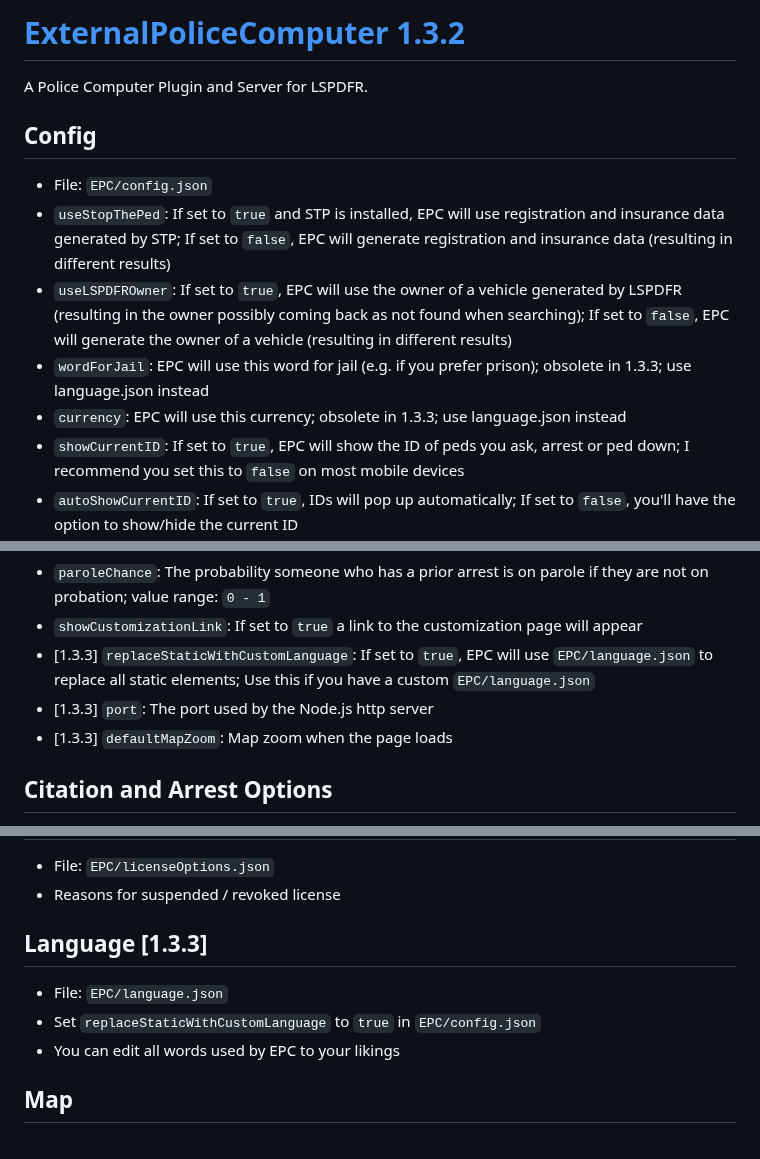
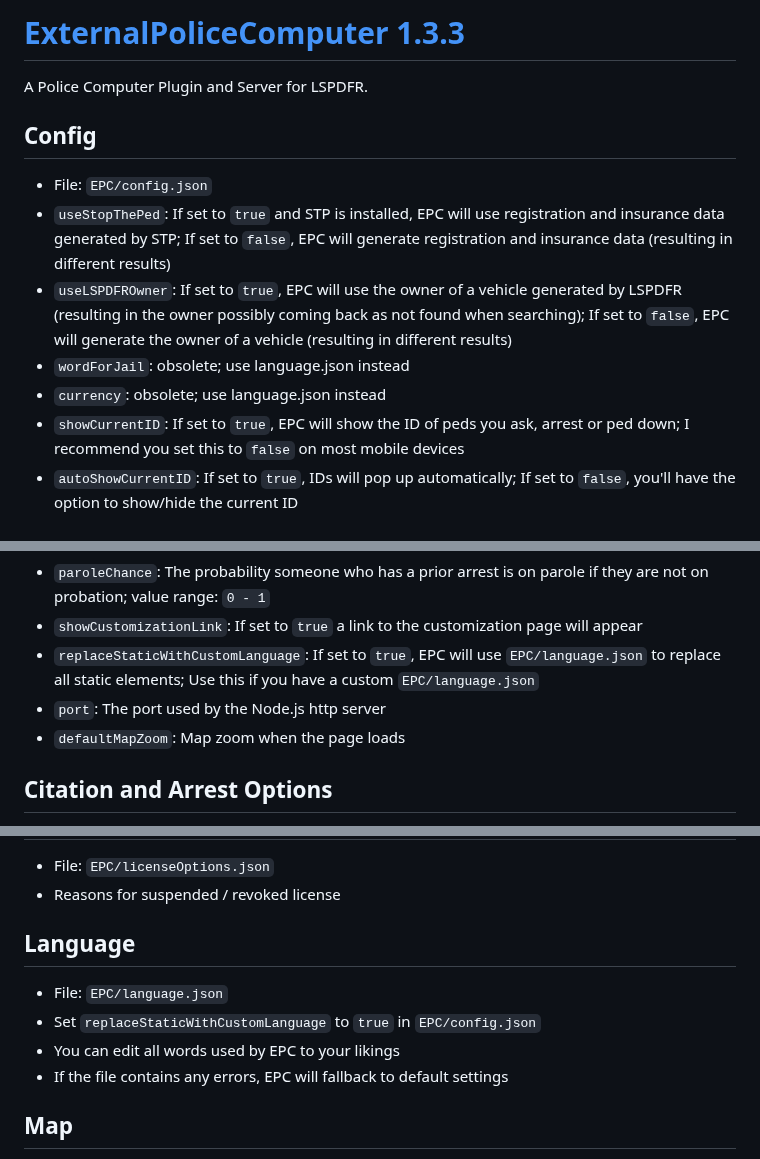
Before and after one commit to jullevistrunz/ExternalPoliceComputer, a Markdown page: README.md, 3 parts joined by grey strips. GitHub-like rendering.

Commit message:
update README to 1.3.3

```diff
--- a/README.md
+++ b/README.md
@@ -1,4 +1,4 @@
-# [ExternalPoliceComputer 1.3.2](https://www.lcpdfr.com/downloads/gta5mods/scripts/45400-externalpolicecomputer/)
+# [ExternalPoliceComputer 1.3.3](https://www.lcpdfr.com/downloads/gta5mods/scripts/45400-externalpolicecomputer/)
 
 A Police Computer Plugin and Server for LSPDFR.
 
@@ -7,8 +7,8 @@ A Police Computer Plugin and Server for LSPDFR.
 - File: `EPC/config.json`
 - `useStopThePed`: If set to `true` and STP is installed, EPC will use registration and insurance data generated by STP; If set to `false`, EPC will generate registration and insurance data (resulting in different results)
 - `useLSPDFROwner`: If set to `true`, EPC will use the owner of a vehicle generated by LSPDFR (resulting in the owner possibly coming back as not found when searching); If set to `false`, EPC will generate the owner of a vehicle (resulting in different results)
-- `wordForJail`: EPC will use this word for jail (e.g. if you prefer prison); obsolete in 1.3.3; use language.json instead
-- `currency`: EPC will use this currency; obsolete in 1.3.3; use language.json instead
+- `wordForJail`: obsolete; use language.json instead
+- `currency`: obsolete; use language.json instead
 - `showCurrentID`: If set to `true`, EPC will show the ID of peds you ask, arrest or ped down; I recommend you set this to `false` on most mobile devices
 - `autoShowCurrentID`: If set to `true`, IDs will pop up automatically; If set to `false`, you'll have the option to show/hide the current ID
 - `warningColorsForPedCarSearch`: If set to `true`, expired registration/insurance, outstanding warrants, etc. will be displayed in a warning color
@@ -21,9 +21,9 @@ A Police Computer Plugin and Server for LSPDFR.
 - `probationChance`: The probability someone who has a prior arrest is on probation; value range: `0 - 1`
 - `paroleChance`: The probability someone who has a prior arrest is on parole if they are not on probation; value range: `0 - 1`
 - `showCustomizationLink`: If set to `true` a link to the customization page will appear
-- [1.3.3] `replaceStaticWithCustomLanguage`: If set to `true`, EPC will use `EPC/language.json` to replace all static elements; Use this if you have a custom `EPC/language.json`
-- [1.3.3] `port`: The port used by the Node.js http server
-- [1.3.3] `defaultMapZoom`: Map zoom when the page loads
+- `replaceStaticWithCustomLanguage`: If set to `true`, EPC will use `EPC/language.json` to replace all static elements; Use this if you have a custom `EPC/language.json`
+- `port`: The port used by the Node.js http server
+- `defaultMapZoom`: Map zoom when the page loads
 
 ## Citation and Arrest Options
 
@@ -40,11 +40,12 @@ A Police Computer Plugin and Server for LSPDFR.
 - File: `EPC/licenseOptions.json`
 - Reasons for suspended / revoked license
 
-## Language [1.3.3]
+## Language
 
 - File: `EPC/language.json`
 - Set `replaceStaticWithCustomLanguage` to `true` in `EPC/config.json`
 - You can edit all words used by EPC to your likings
+- If the file contains any errors, EPC will fallback to default settings
 
 ## Map
 
```
